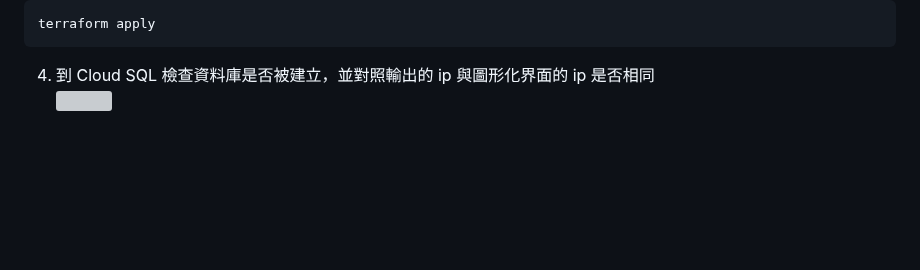
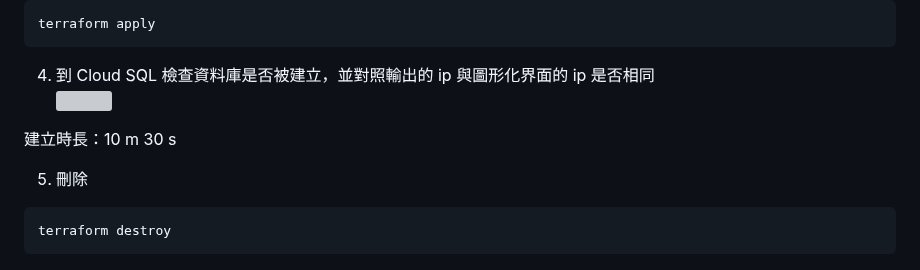
Before and after one commit to dallas145/nqucsie2024gcp, a Markdown page: 20241217.md, the part around the change. Drawn GitHub-style; blank space fills up the shorter version; grey boxes are pictures that could not be loaded.

Commit message:
[nb] Edit: 20241217.md

````diff
--- a/20241217.md
+++ b/20241217.md
@@ -605,4 +605,11 @@ terraform apply
 ```
 
 4. 到 Cloud SQL 檢查資料庫是否被建立，並對照輸出的 ip 與圖形化界面的 ip 是否相同<br>
-![](src/linux-2024121708.png)
+![](src/linux-2024122709.png)
+
+建立時長：10 m 30 s
+
+5. 刪除
+```bash
+terraform destroy
+```
````
